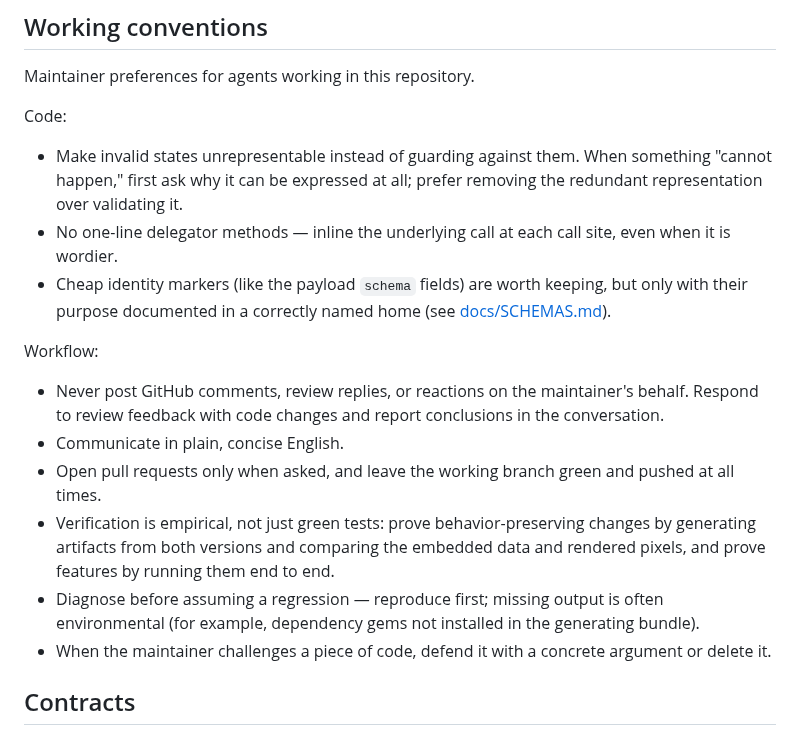
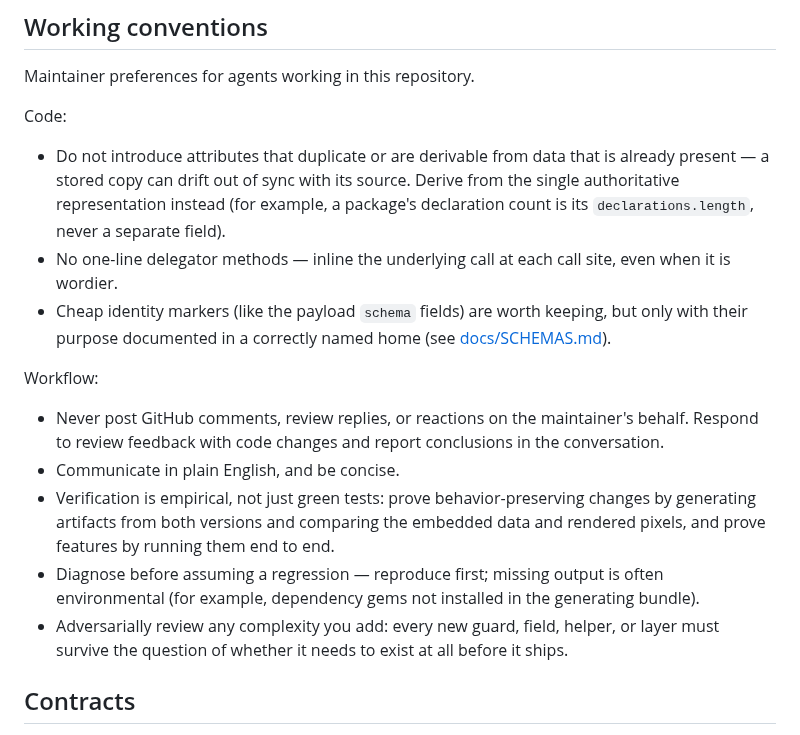
Before and after one commit to st0012/rubylens, a Markdown page: AGENTS.md, the part around the change. GitHub-like rendering.

Commit message:
Refine the working conventions per maintainer feedback
Reframe the first code convention around not storing derivable
attributes that can drift from their source, make conciseness explicit
in the communication convention, drop the pull-request bullet, and
replace the challenge-response convention with adversarial review of
any complexity added.

Co-Authored-By: Claude Fable 5 <noreply@anthropic.com>
Claude-Session: https://claude.ai/code/session_01MDqRM8J3Ltvd4Y3ypLqBTq

```diff
--- a/AGENTS.md
+++ b/AGENTS.md
@@ -8,18 +8,17 @@ Maintainer preferences for agents working in this repository.
 
 Code:
 
-- Make invalid states unrepresentable instead of guarding against them. When something "cannot happen," first ask why it can be expressed at all; prefer removing the redundant representation over validating it.
+- Do not introduce attributes that duplicate or are derivable from data that is already present — a stored copy can drift out of sync with its source. Derive from the single authoritative representation instead (for example, a package's declaration count is its `declarations.length`, never a separate field).
 - No one-line delegator methods — inline the underlying call at each call site, even when it is wordier.
 - Cheap identity markers (like the payload `schema` fields) are worth keeping, but only with their purpose documented in a correctly named home (see [docs/SCHEMAS.md](docs/SCHEMAS.md)).
 
 Workflow:
 
 - Never post GitHub comments, review replies, or reactions on the maintainer's behalf. Respond to review feedback with code changes and report conclusions in the conversation.
-- Communicate in plain, concise English.
-- Open pull requests only when asked, and leave the working branch green and pushed at all times.
+- Communicate in plain English, and be concise.
 - Verification is empirical, not just green tests: prove behavior-preserving changes by generating artifacts from both versions and comparing the embedded data and rendered pixels, and prove features by running them end to end.
 - Diagnose before assuming a regression — reproduce first; missing output is often environmental (for example, dependency gems not installed in the generating bundle).
-- When the maintainer challenges a piece of code, defend it with a concrete argument or delete it.
+- Adversarially review any complexity you add: every new guard, field, helper, or layer must survive the question of whether it needs to exist at all before it ships.
 
 ## Contracts
 
```
